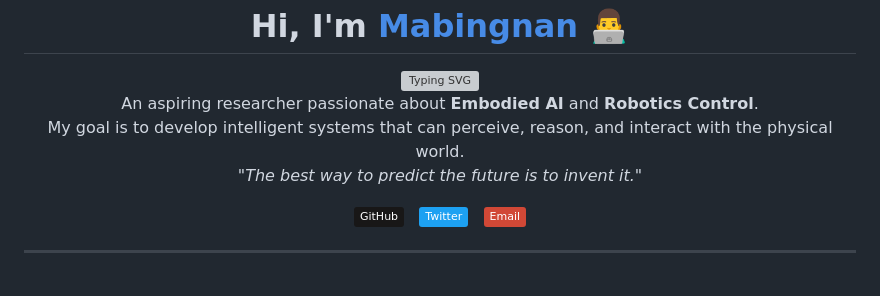
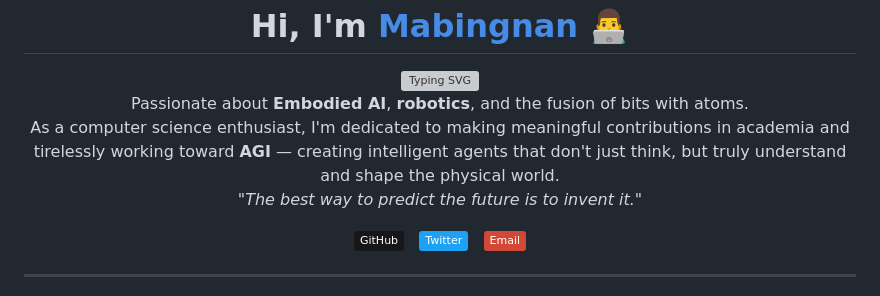
Before and after one commit to LouissMa/LouissMa, a Markdown page: README.md, the part around the change. GitHub-like rendering; badges without logos; grey boxes are pictures that could not be loaded.

```diff
--- a/README.md
+++ b/README.md
@@ -10,10 +10,11 @@
   </a>
 
   <p style="font-size: 1.05em; max-width: 700px; line-height: 1.6;">
-    An aspiring researcher passionate about <strong>Embodied AI</strong> and <strong>Robotics Control</strong>.<br/>
-    My goal is to develop intelligent systems that can perceive, reason, and interact with the physical world.<br/>
-    <em>"The best way to predict the future is to invent it."</em>
-  </p>
+  Passionate about <strong>Embodied AI</strong>, <strong>robotics</strong>, and the fusion of bits with atoms.<br/>
+  As a computer science enthusiast, I'm dedicated to making meaningful contributions in academia and tirelessly working toward <strong>AGI</strong> — creating intelligent agents that don't just think, but truly understand and shape the physical world.<br/>
+  <em>"The best way to predict the future is to invent it."</em>
+</p>
+
 
   <p>
     <a href="https://github.com/mabingnan">
```
